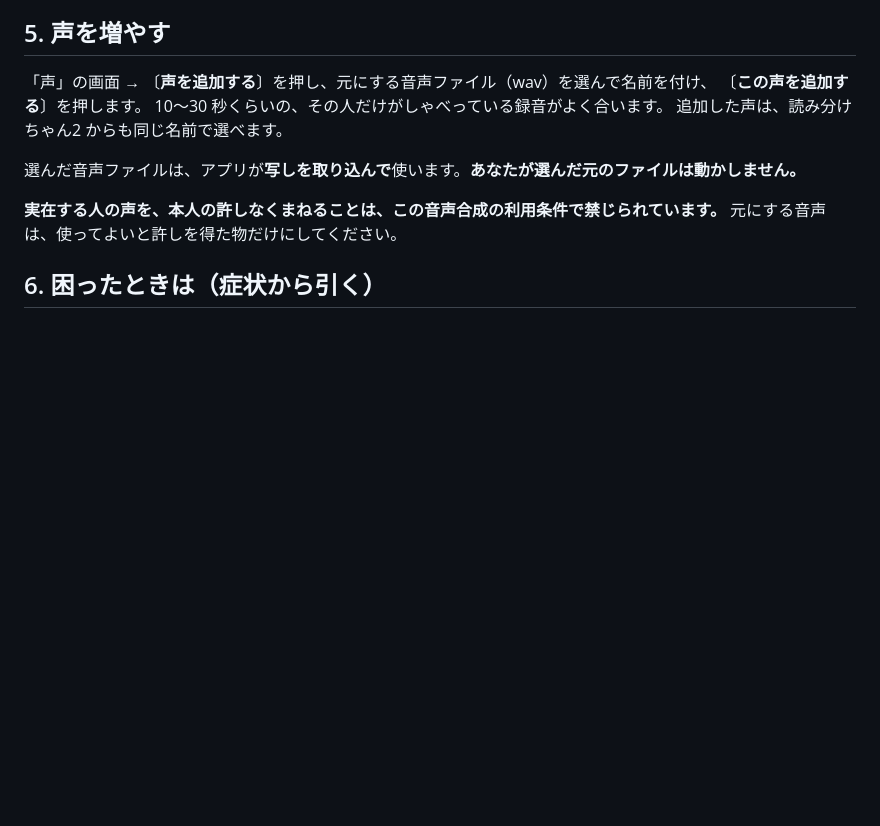
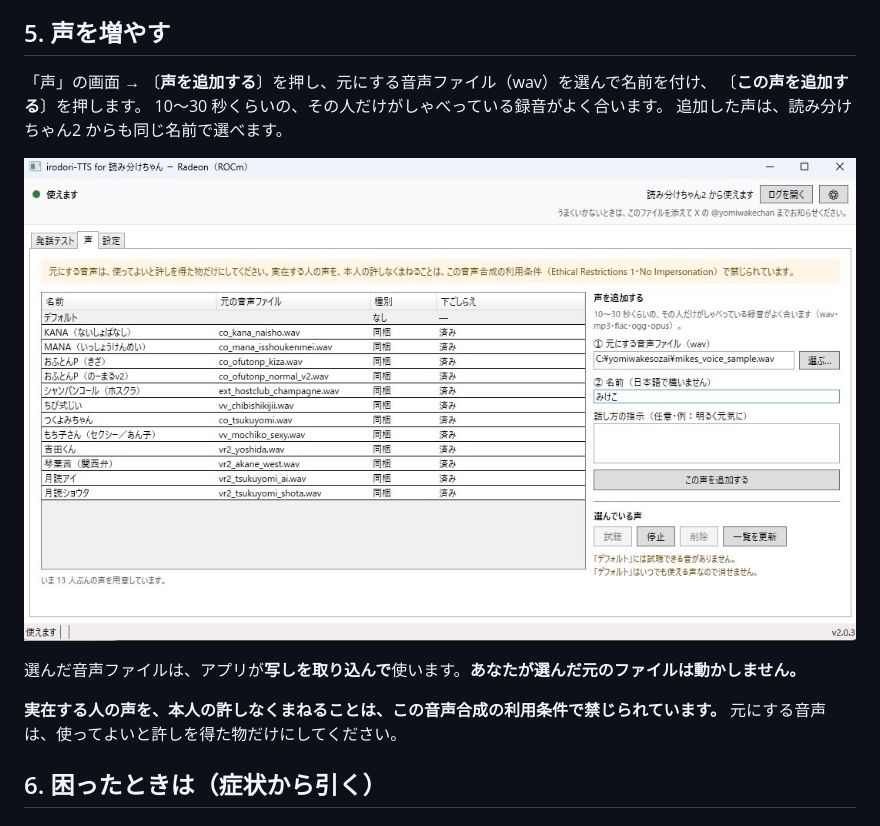
Before and after one commit to mugonkun/irodori-tts-for-yomiwakechan, a Markdown page: docs/guide.md, the part around the change. GitHub-like rendering; pictures changed too: site/img/voices-add.jpg (added); blank space fills up the shorter version.

Commit message:
着地頁と guide に「声を増やす（自分の音声ファイルを使う）」＝「声」タブの手順 3 つ・画面の絵（v2.0.3・Radeon（ROCm）機で撮影）・写しを取り込む／元は動かさない・削除・許しを得た音声だけ（司令官の指示 2026-09-11）

```diff
--- a/docs/guide.md
+++ b/docs/guide.md
@@ -65,6 +65,8 @@ Windows のパソコンで、書いた文をその場でしゃべらせるアプ
 〔**この声を追加する**〕を押します。
 10〜30 秒くらいの、その人だけがしゃべっている録音がよく合います。
 追加した声は、読み分けちゃん2 からも同じ名前で選べます。
+
+![「声」のタブで、元にする音声ファイルと名前を入れて〔この声を追加する〕を押すところ](../site/img/voices-add.jpg)
 
 選んだ音声ファイルは、アプリが**写しを取り込んで**使います。**あなたが選んだ元のファイルは動かしません。**
 
```
Also changed, not shown: 1 other file.
